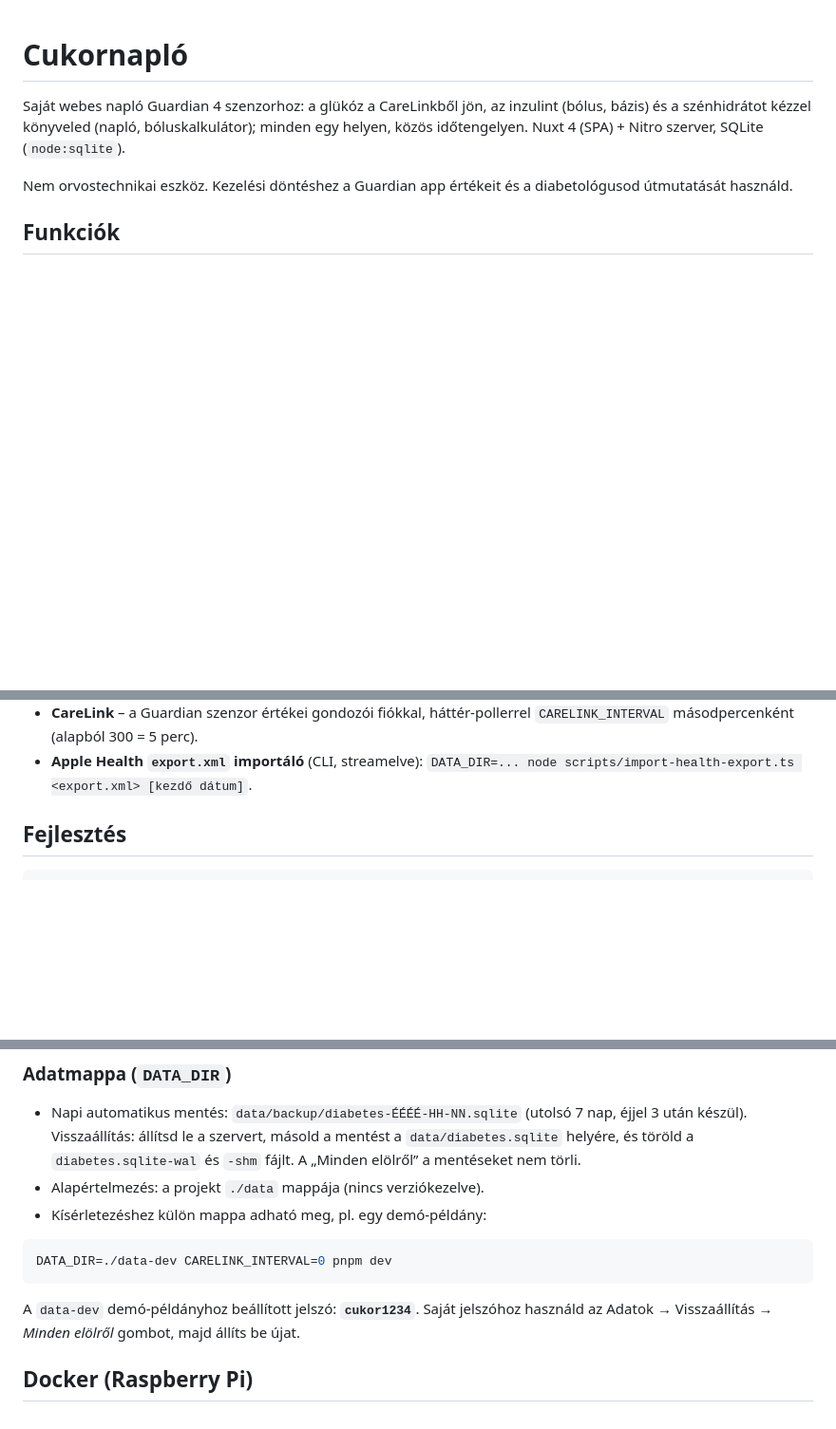
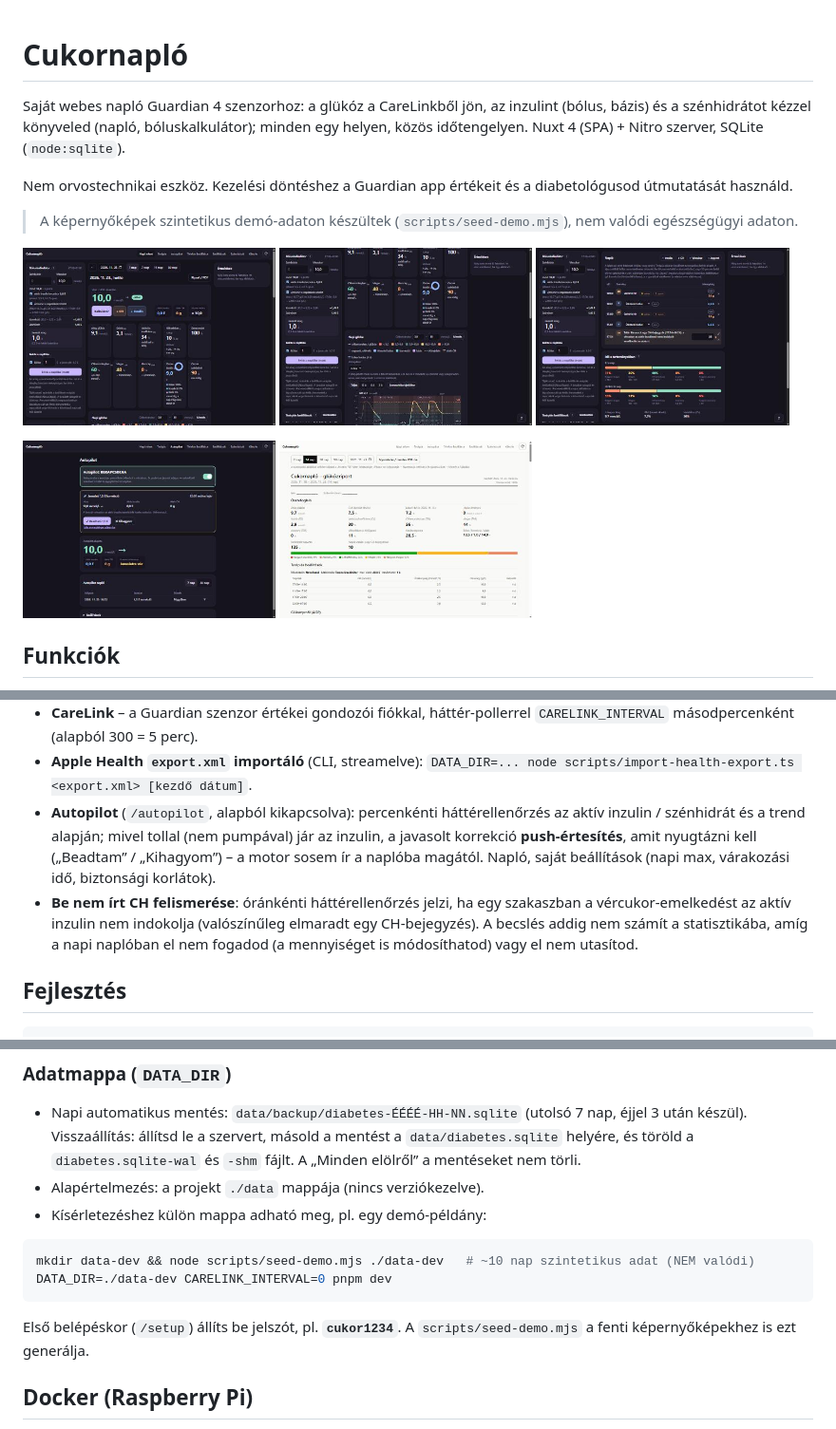
Before and after one commit to Baltazarka/cukornaplo, a Markdown page: README.md, 3 parts joined by grey strips. Shown at 95% size. Drawn GitHub-style; pictures changed too: docs/screenshots/autopilot.jpg (added), docs/screenshots/napi-gorbe.jpg (added), docs/screenshots/napi-nezet.jpg (added); blank space fills up the shorter version.

````diff
--- a/README.md
+++ b/README.md
@@ -4,6 +4,18 @@ Saját webes napló Guardian 4 szenzorhoz: a glükóz a CareLinkből jön, az in
 szénhidrátot kézzel könyveled (napló, bóluskalkulátor); minden egy helyen, közös időtengelyen. Nuxt 4 (SPA) + Nitro szerver, SQLite (`node:sqlite`).
 
 Nem orvostechnikai eszköz. Kezelési döntéshez a Guardian app értékeit és a diabetológusod útmutatását használd.
+
+> A képernyőképek szintetikus demó-adaton készültek (`scripts/seed-demo.mjs`), nem valódi egészségügyi adaton.
+
+<p>
+  <img src="docs/screenshots/napi-nezet.jpg" width="32%" alt="Napi nézet: Most-kártya, bóluskalkulátor, idő a tartományokban">
+  <img src="docs/screenshots/napi-gorbe.jpg" width="32%" alt="Napi görbe: glükóz, inzulin és szénhidrát közös időtengelyen">
+  <img src="docs/screenshots/naplo.jpg" width="32%" alt="Napló: bejegyzések és a felismert, nyugtázásra váró CH-becslés">
+</p>
+<p>
+  <img src="docs/screenshots/autopilot.jpg" width="32%" alt="Autopilot: push-ra váró adagjavaslat, nyugtázással">
+  <img src="docs/screenshots/riport.jpg" width="32%" alt="Nyomtatható riport: összefoglaló, AGP-profil, napi grafikonok">
+</p>
 
 ## Funkciók
 
@@ -30,6 +42,13 @@ Nem orvostechnikai eszköz. Kezelési döntéshez a Guardian app értékeit és
   `CARELINK_INTERVAL` másodpercenként (alapból 300 = 5 perc).
 - **Apple Health `export.xml` importáló** (CLI, streamelve):
   `DATA_DIR=... node scripts/import-health-export.ts <export.xml> [kezdő dátum]`.
+- **Autopilot** (`/autopilot`, alapból kikapcsolva): percenkénti háttérellenőrzés az aktív inzulin / szénhidrát
+  és a trend alapján; mivel tollal (nem pumpával) jár az inzulin, a javasolt korrekció **push-értesítés**, amit
+  nyugtázni kell („Beadtam” / „Kihagyom”) – a motor sosem ír a naplóba magától. Napló, saját beállítások
+  (napi max, várakozási idő, biztonsági korlátok).
+- **Be nem írt CH felismerése**: óránkénti háttérellenőrzés jelzi, ha egy szakaszban a vércukor-emelkedést
+  az aktív inzulin nem indokolja (valószínűleg elmaradt egy CH-bejegyzés). A becslés addig nem számít
+  a statisztikába, amíg a napi naplóban el nem fogadod (a mennyiséget is módosíthatod) vagy el nem utasítod.
 
 ## Fejlesztés
 
@@ -47,11 +66,12 @@ pnpm dev          # http://localhost:3000
 - Kísérletezéshez külön mappa adható meg, pl. egy demó-példány:
 
 ```bash
+mkdir data-dev && node scripts/seed-demo.mjs ./data-dev   # ~10 nap szintetikus adat (NEM valódi)
 DATA_DIR=./data-dev CARELINK_INTERVAL=0 pnpm dev
 ```
 
-A `data-dev` demó-példányhoz beállított jelszó: **`cukor1234`**. Saját jelszóhoz
-használd az Adatok → Visszaállítás → *Minden elölről* gombot, majd állíts be újat.
+Első belépéskor (`/setup`) állíts be jelszót, pl. **`cukor1234`**. A `scripts/seed-demo.mjs` a fenti
+képernyőképekhez is ezt generálja.
 
 ## Docker (Raspberry Pi)
 
````
Also changed, not shown: 1 other file.
